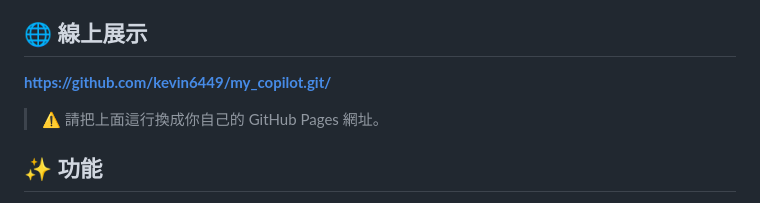
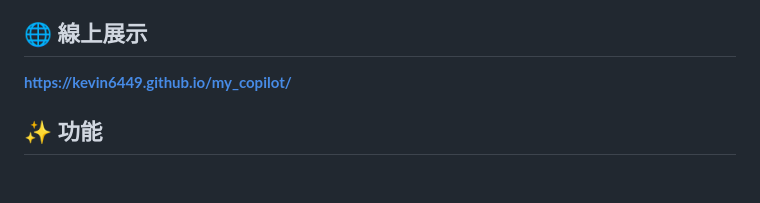
Before and after one commit to kevin6449/my_copilot, a Markdown page: PORTFOLIO.md, the part around the change. Drawn GitHub-style; blank space fills up the shorter version.

Commit message:
docs: 更新 GitHub Pages 展示連結

```diff
--- a/PORTFOLIO.md
+++ b/PORTFOLIO.md
@@ -11,9 +11,7 @@
 
 ## 🌐 線上展示
 
-**https://github.com/kevin6449/my_copilot.git/**
-
-> ⚠️ 請把上面這行換成你自己的 GitHub Pages 網址。
+**https://kevin6449.github.io/my_copilot/**
 
 ## ✨ 功能
 
```
